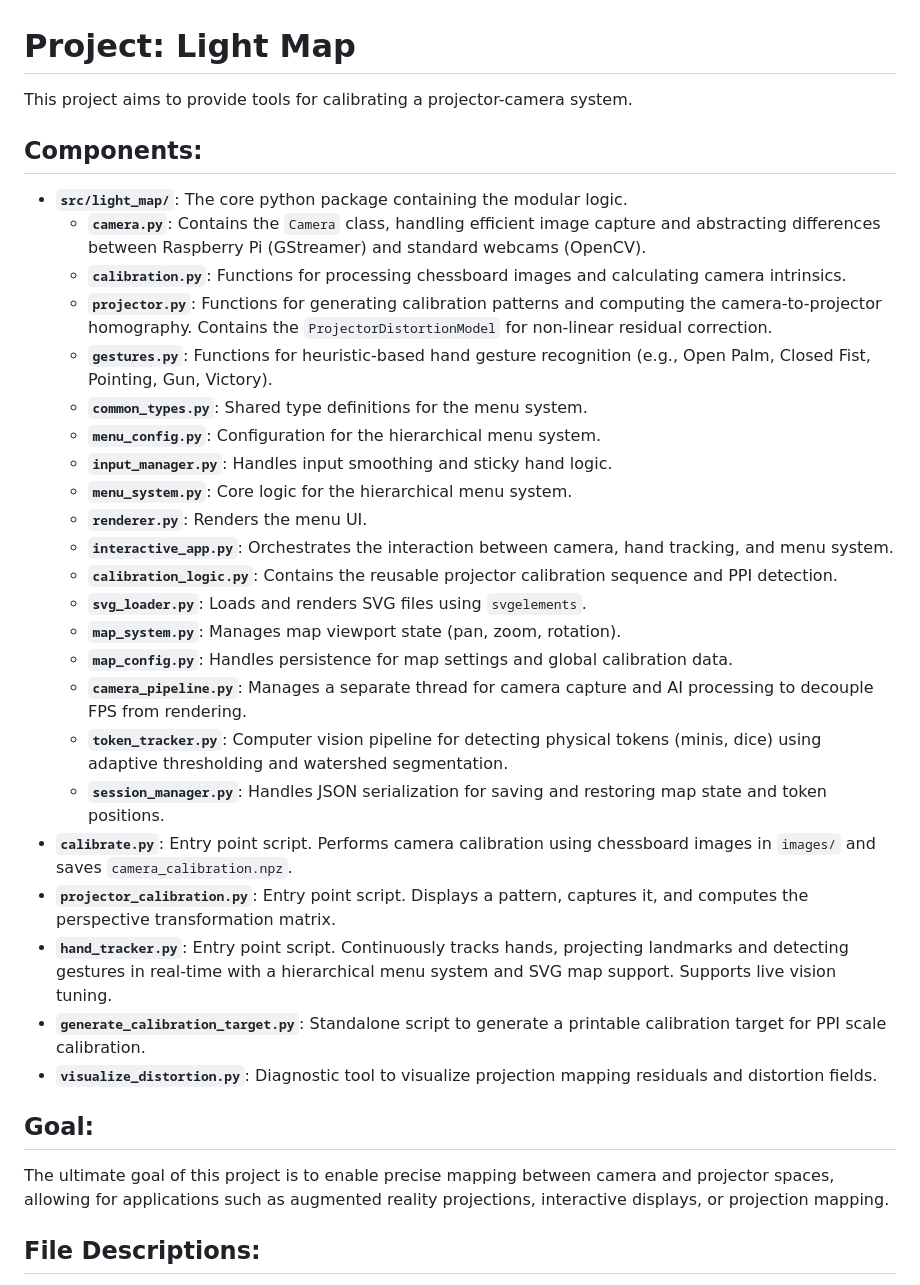
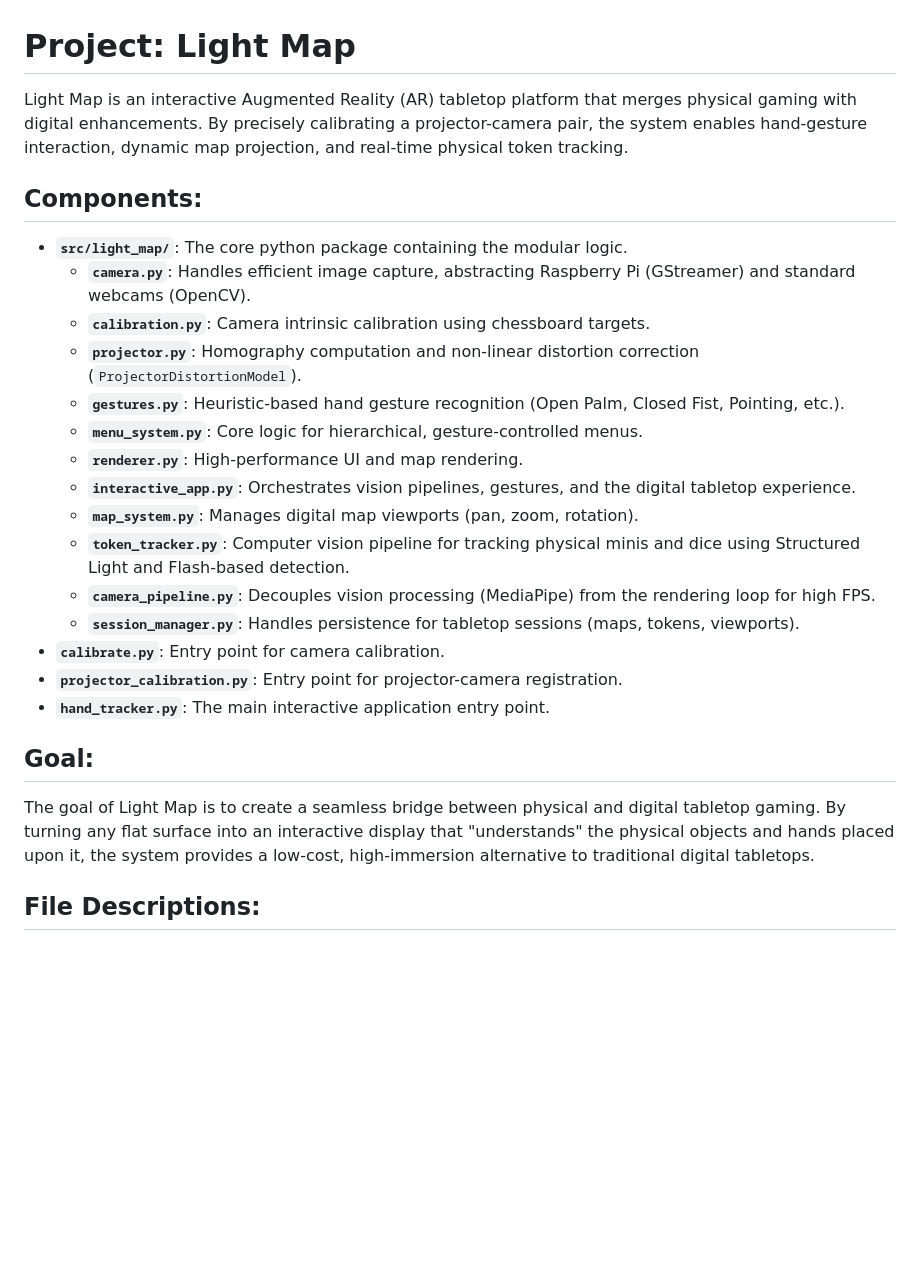
Before and after one commit to regelatwork/light-map, a Markdown page: GEMINI.md, the part around one of its changes. GitHub-like rendering; blank space fills up the shorter version.

```diff
--- a/GEMINI.md
+++ b/GEMINI.md
@@ -1,36 +1,28 @@
 # Project: Light Map
 
-This project aims to provide tools for calibrating a projector-camera system.
+Light Map is an interactive Augmented Reality (AR) tabletop platform that merges physical gaming with digital enhancements. By precisely calibrating a projector-camera pair, the system enables hand-gesture interaction, dynamic map projection, and real-time physical token tracking.
 
 ## Components:
 
 - **`src/light_map/`**: The core python package containing the modular logic.
-  - **`camera.py`**: Contains the `Camera` class, handling efficient image capture and abstracting differences between Raspberry Pi (GStreamer) and standard webcams (OpenCV).
-  - **`calibration.py`**: Functions for processing chessboard images and calculating camera intrinsics.
-  - **`projector.py`**: Functions for generating calibration patterns and computing the camera-to-projector homography. Contains the `ProjectorDistortionModel` for non-linear residual correction.
-  - **`gestures.py`**: Functions for heuristic-based hand gesture recognition (e.g., Open Palm, Closed Fist, Pointing, Gun, Victory).
-  - **`common_types.py`**: Shared type definitions for the menu system.
-  - **`menu_config.py`**: Configuration for the hierarchical menu system.
-  - **`input_manager.py`**: Handles input smoothing and sticky hand logic.
-  - **`menu_system.py`**: Core logic for the hierarchical menu system.
-  - **`renderer.py`**: Renders the menu UI.
-  - **`interactive_app.py`**: Orchestrates the interaction between camera, hand tracking, and menu system.
-  - **`calibration_logic.py`**: Contains the reusable projector calibration sequence and PPI detection.
-  - **`svg_loader.py`**: Loads and renders SVG files using `svgelements`.
-  - **`map_system.py`**: Manages map viewport state (pan, zoom, rotation).
-  - **`map_config.py`**: Handles persistence for map settings and global calibration data.
-  - **`camera_pipeline.py`**: Manages a separate thread for camera capture and AI processing to decouple FPS from rendering.
-  - **`token_tracker.py`**: Computer vision pipeline for detecting physical tokens (minis, dice) using adaptive thresholding and watershed segmentation.
-  - **`session_manager.py`**: Handles JSON serialization for saving and restoring map state and token positions.
-- **`calibrate.py`**: Entry point script. Performs camera calibration using chessboard images in `images/` and saves `camera_calibration.npz`.
-- **`projector_calibration.py`**: Entry point script. Displays a pattern, captures it, and computes the perspective transformation matrix.
-- **`hand_tracker.py`**: Entry point script. Continuously tracks hands, projecting landmarks and detecting gestures in real-time with a hierarchical menu system and SVG map support. Supports live vision tuning.
-- **`generate_calibration_target.py`**: Standalone script to generate a printable calibration target for PPI scale calibration.
-- **`visualize_distortion.py`**: Diagnostic tool to visualize projection mapping residuals and distortion fields.
+  - **`camera.py`**: Handles efficient image capture, abstracting Raspberry Pi (GStreamer) and standard webcams (OpenCV).
+  - **`calibration.py`**: Camera intrinsic calibration using chessboard targets.
+  - **`projector.py`**: Homography computation and non-linear distortion correction (`ProjectorDistortionModel`).
+  - **`gestures.py`**: Heuristic-based hand gesture recognition (Open Palm, Closed Fist, Pointing, etc.).
+  - **`menu_system.py`**: Core logic for hierarchical, gesture-controlled menus.
+  - **`renderer.py`**: High-performance UI and map rendering.
+  - **`interactive_app.py`**: Orchestrates vision pipelines, gestures, and the digital tabletop experience.
+  - **`map_system.py`**: Manages digital map viewports (pan, zoom, rotation).
+  - **`token_tracker.py`**: Computer vision pipeline for tracking physical minis and dice using Structured Light and Flash-based detection.
+  - **`camera_pipeline.py`**: Decouples vision processing (MediaPipe) from the rendering loop for high FPS.
+  - **`session_manager.py`**: Handles persistence for tabletop sessions (maps, tokens, viewports).
+- **`calibrate.py`**: Entry point for camera calibration.
+- **`projector_calibration.py`**: Entry point for projector-camera registration.
+- **`hand_tracker.py`**: The main interactive application entry point.
 
 ## Goal:
 
-The ultimate goal of this project is to enable precise mapping between camera and projector spaces, allowing for applications such as augmented reality projections, interactive displays, or projection mapping.
+The goal of Light Map is to create a seamless bridge between physical and digital tabletop gaming. By turning any flat surface into an interactive display that "understands" the physical objects and hands placed upon it, the system provides a low-cost, high-immersion alternative to traditional digital tabletops.
 
 ## File Descriptions:
 
```
Also changed, not shown: other parts of GEMINI.md (+13 -121 lines).
